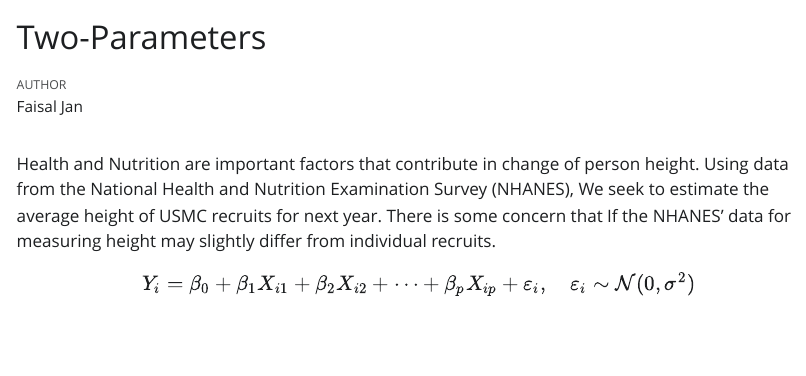
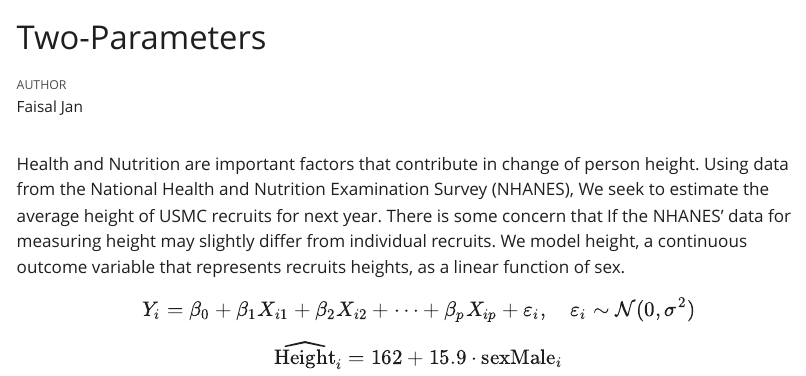
Before and after one commit to FaisaljanBaloch/two-parameters, a Quarto document (analysis.qmd): the page in a window 1100 px wide, from its top. The pictures show the output file analysis.html that the author committed with the source, opened offline; Quarto's library style sheets are replaced by a plain one without menus.

Commit message:
Added linear model

````diff
--- a/analysis.qmd
+++ b/analysis.qmd
@@ -24,8 +24,17 @@ x <- nhanes |>
   slice_sample(n = 50)
 ```
 
-Health and Nutrition are important factors that contribute in change of person height. Using data from the National Health and Nutrition Examination Survey (NHANES), We seek to estimate the average height of USMC recruits for next year. There is some concern that If the NHANES' data for measuring height may slightly differ from individual recruits.
+Health and Nutrition are important factors that contribute in change of person height. Using data from the National Health and Nutrition Examination Survey (NHANES), We seek to estimate the average height of USMC recruits for next year. There is some concern that If the NHANES' data for measuring height may slightly differ from individual recruits. We model height, a continuous outcome variable that represents recruits heights, as a linear function of sex.
 
 $$
 Y_i = \beta_0 + \beta_1 X_{i1} + \beta_2 X_{i2} + \cdots + \beta_p X_{ip} + \varepsilon_i, \quad \varepsilon_i \sim \mathcal{N}(0, \sigma^2)
 $$
+
+$$
+\widehat{\text{Height}}_i = 162 + 15.9 \cdot \text{sexMale}_i
+$$
+
+```{r}
+#| cache: true
+fit_height <- linear_reg() |> fit(height ~ sex, data = x)
+```
````
Also changed, not shown: analysis.html, 1 other file.
